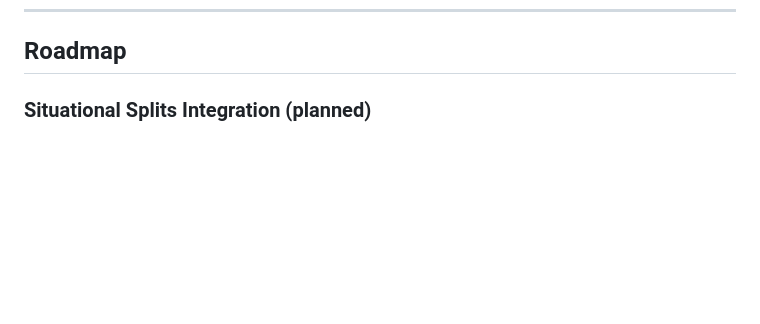
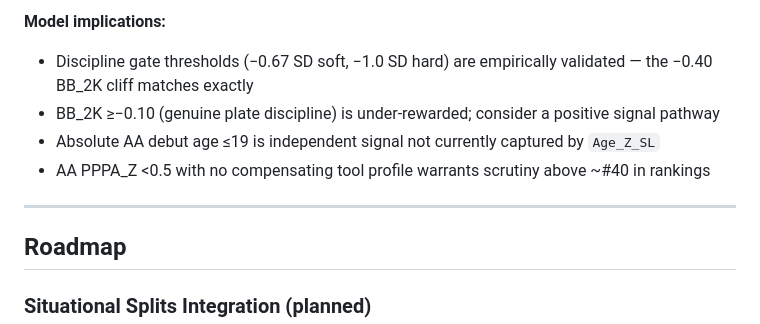
Before and after one commit to cjaccoman/cjaccoMain, a Markdown page: CLAUDE.md, the part around one of its changes. GitHub-like rendering; blank space fills up the shorter version.

```diff
--- a/CLAUDE.md
+++ b/CLAUDE.md
@@ -578,3 +624,11 @@ Age adjustment: same as STUFF.
+**Model implications:**
+- Discipline gate thresholds (−0.67 SD soft, −1.0 SD hard) are empirically validated — the −0.40 BB_2K cliff matches exactly
+- BB_2K ≥−0.10 (genuine plate discipline) is under-rewarded; consider a positive signal pathway
+- Absolute AA debut age ≤19 is independent signal not currently captured by `Age_Z_SL`
+- AA PPPA_Z <0.5 with no compensating tool profile warrants scrutiny above ~#40 in rankings
+
+---
+
 ## Roadmap
 
 ### Situational Splits Integration (planned)
```
Also changed, not shown: other parts of CLAUDE.md (+46 -0 lines).
